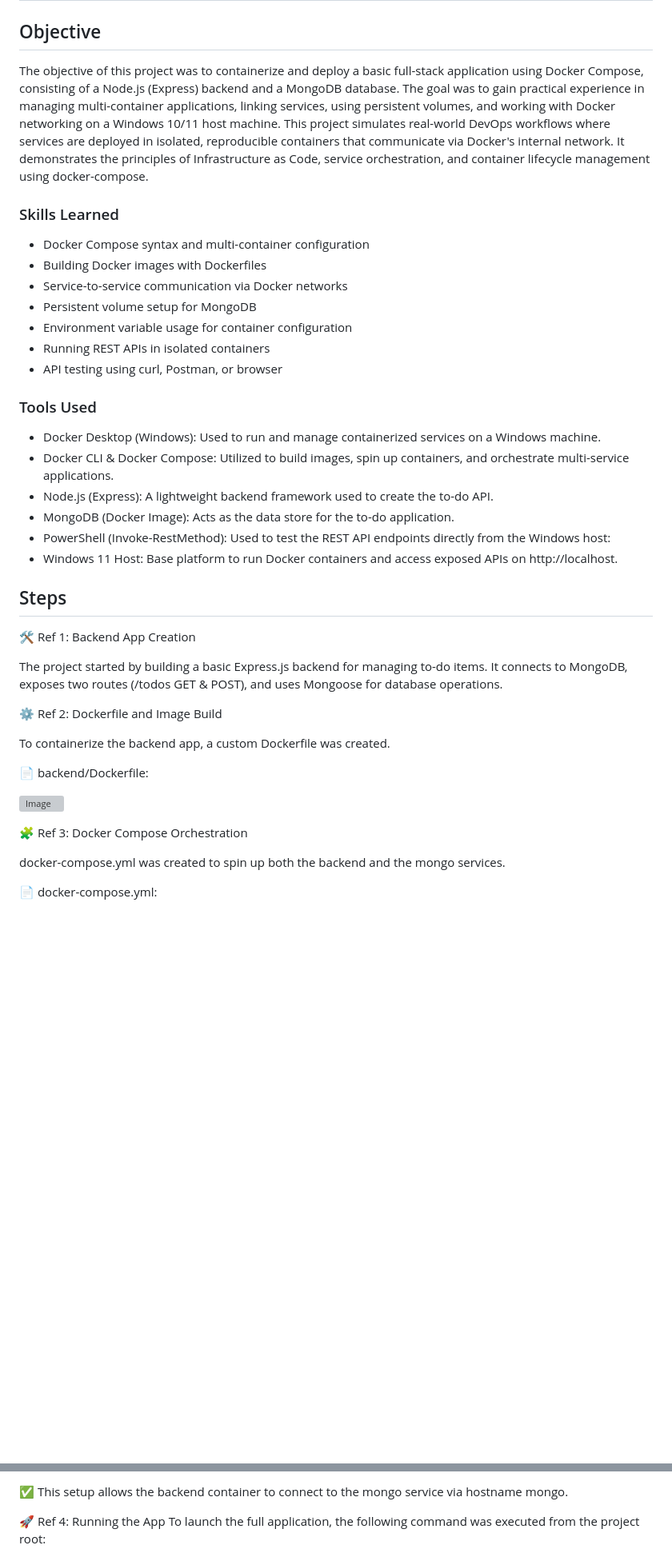
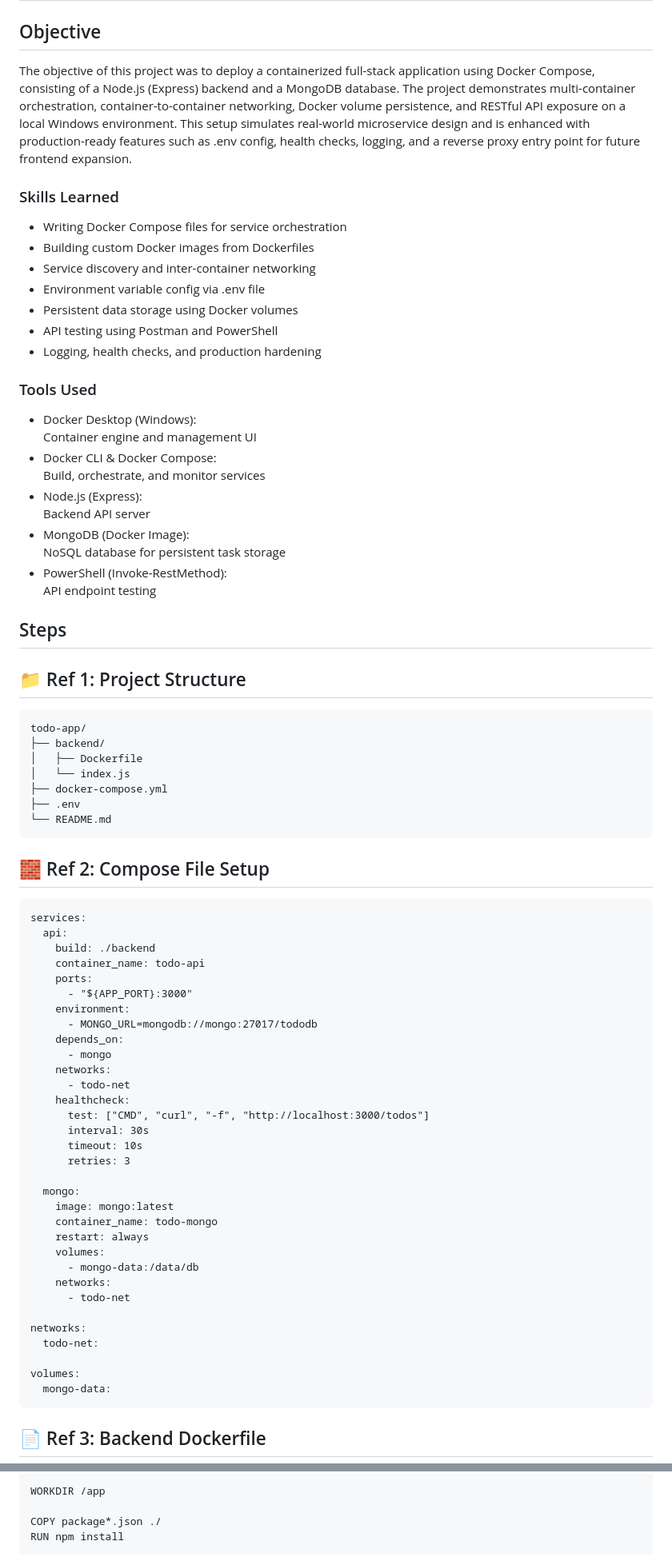
Before and after one commit to sanjog-shrestha/Docker, a Markdown page: To-Do App with Docker Compose/README.md, 2 parts joined by grey strips. Shown at 80% size. GitHub-like rendering; blank space fills up the shorter version; grey boxes are pictures that could not be loaded.

```diff
--- a/To-Do App with Docker Compose/README.md
+++ b/To-Do App with Docker Compose/README.md
@@ -3,50 +3,78 @@
 
 ## Objective
 
-The objective of this project was to containerize and deploy a basic full-stack application using Docker Compose, consisting of a Node.js (Express) backend and a MongoDB database. The goal was to gain practical experience in managing multi-container applications, linking services, using persistent volumes, and working with Docker networking on a Windows 10/11 host machine. This project simulates real-world DevOps workflows where services are deployed in isolated, reproducible containers that communicate via Docker's internal network. It demonstrates the principles of Infrastructure as Code, service orchestration, and container lifecycle management using docker-compose.
+The objective of this project was to deploy a containerized full-stack application using Docker Compose, consisting of a Node.js (Express) backend and a MongoDB database. The project demonstrates multi-container orchestration, container-to-container networking, Docker volume persistence, and RESTful API exposure on a local Windows environment. This setup simulates real-world microservice design and is enhanced with production-ready features such as .env config, health checks, logging, and a reverse proxy entry point for future frontend expansion.
 
 ### Skills Learned
 
-- Docker Compose syntax and multi-container configuration
-- Building Docker images with Dockerfiles
-- Service-to-service communication via Docker networks
-- Persistent volume setup for MongoDB
-- Environment variable usage for container configuration
-- Running REST APIs in isolated containers
-- API testing using curl, Postman, or browser
+- Writing Docker Compose files for service orchestration
+- Building custom Docker images from Dockerfiles
+- Service discovery and inter-container networking
+- Environment variable config via .env file
+- Persistent data storage using Docker volumes
+- API testing using Postman and PowerShell
+- Logging, health checks, and production hardening
 
 ### Tools Used
 
-- Docker Desktop (Windows):
-Used to run and manage containerized services on a Windows machine.
-- Docker CLI & Docker Compose:
-Utilized to build images, spin up containers, and orchestrate multi-service applications.
-- Node.js (Express):
-A lightweight backend framework used to create the to-do API.
-- MongoDB (Docker Image):
-Acts as the data store for the to-do application.
-- PowerShell (Invoke-RestMethod):
-Used to test the REST API endpoints directly from the Windows host:
-- Windows 11 Host:
-Base platform to run Docker containers and access exposed APIs on http://localhost.
+- Docker Desktop (Windows): <br>
+Container engine and management UI
+- Docker CLI & Docker Compose: <br>
+Build, orchestrate, and monitor services
+- Node.js (Express): <br>
+Backend API server
+- MongoDB (Docker Image): <br>
+NoSQL database for persistent task storage
+- PowerShell (Invoke-RestMethod): <br>
+API endpoint testing
 
 ## Steps
 
-🛠️ Ref 1: Backend App Creation
+## 📁 Ref 1: Project Structure
 
-The project started by building a basic Express.js backend for managing to-do items. It connects to MongoDB, exposes two routes (/todos GET & POST), and uses Mongoose for database operations.
+    todo-app/
+    ├── backend/
+    │   ├── Dockerfile
+    │   └── index.js
+    ├── docker-compose.yml
+    ├── .env
+    └── README.md
 
-⚙️ Ref 2: Dockerfile and Image Build
 
-To containerize the backend app, a custom Dockerfile was created.
+## 🧱 Ref 2: Compose File Setup
 
-📄 backend/Dockerfile:
+    services:
+      api:
+        build: ./backend
+        container_name: todo-api
+        ports:
+          - "${APP_PORT}:3000"
+        environment:
+          - MONGO_URL=mongodb://mongo:27017/tododb
+        depends_on:
+          - mongo
+        networks:
+          - todo-net
+        healthcheck:
+          test: ["CMD", "curl", "-f", "http://localhost:3000/todos"]
+          interval: 30s
+          timeout: 10s
+          retries: 3
 
-![Image](https://github.com/user-attachments/assets/5419ab9f-4d56-4fdc-baff-fbb7114b77da)
+      mongo:
+        image: mongo:latest
+        container_name: todo-mongo
+        restart: always
+        volumes:
+          - mongo-data:/data/db
+        networks:
+          - todo-net
 
-🧩 Ref 3: Docker Compose Orchestration
+    networks:
+      todo-net:
 
-docker-compose.yml was created to spin up both the backend and the mongo services.
+    volumes:
+      mongo-data:
 
-📄 docker-compose.yml:
+## 📄 Ref 3: Backend Dockerfile
 
@@ -54,6 +82,6 @@ docker-compose.yml was created to spin up both the backend and the mongo service
 
-✅ This setup allows the backend container to connect to the mongo service via hostname mongo.
+    WORKDIR /app
 
-🚀 Ref 4: Running the App
-To launch the full application, the following command was executed from the project root:
+    COPY package*.json ./
+    RUN npm install
 
```
Also changed, not shown: other parts of To-Do App with Docker Compose/README.md (+50 -22 lines).
